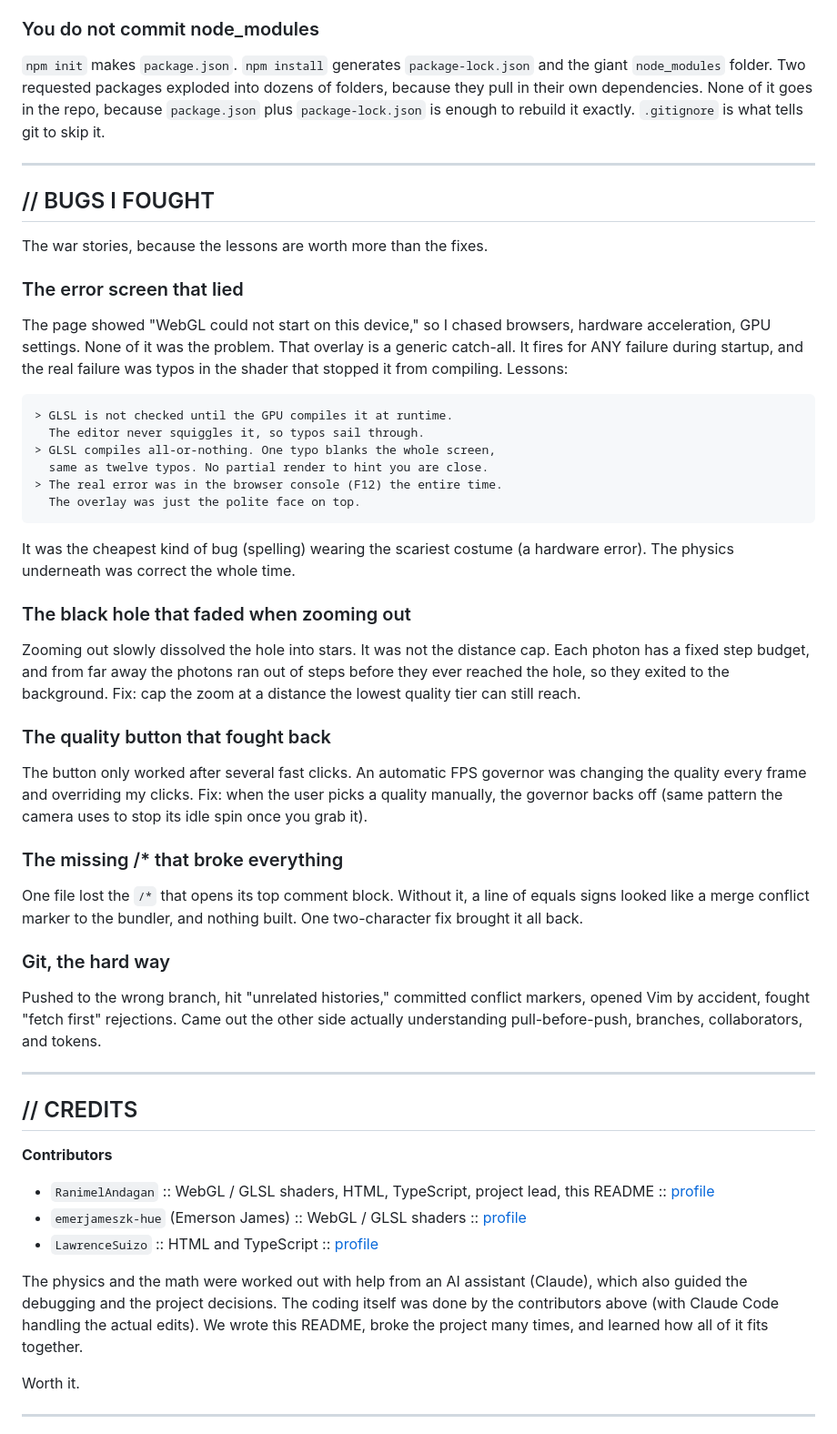
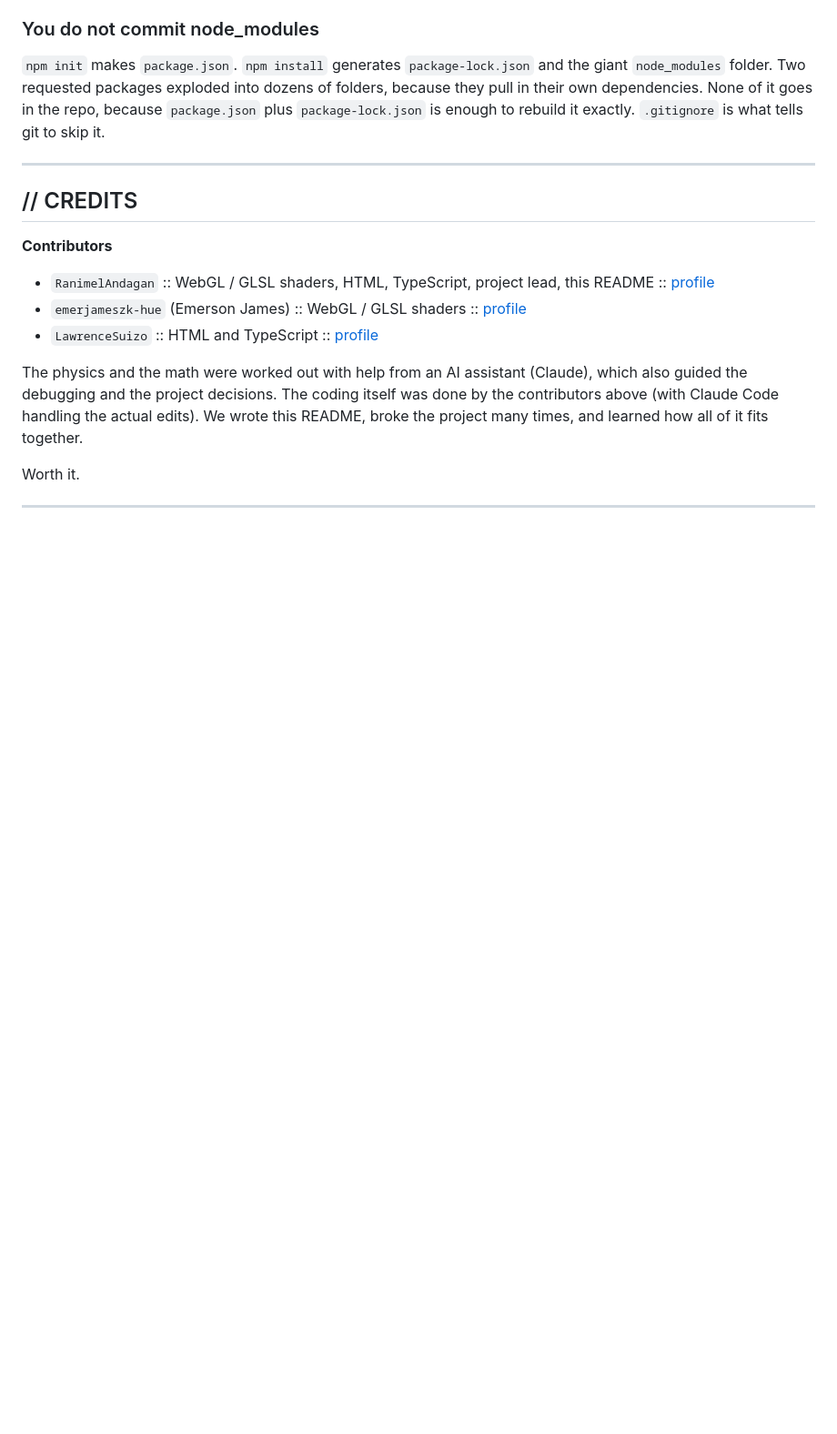
Before and after one commit to RanimelAndagan/Schwarzschild-black-hole, a Markdown page: README.md, the part around the change. Shown at 91% size. Rendered like a GitHub page; blank space fills up the shorter version.

````diff
--- a/README.md
+++ b/README.md
@@ -228,57 +228,6 @@ because `package.json` plus `package-lock.json` is enough to rebuild it exactly.
 
 ---
 
-## // BUGS I FOUGHT
-
-The war stories, because the lessons are worth more than the fixes.
-
-### The error screen that lied
-
-The page showed "WebGL could not start on this device," so I chased browsers,
-hardware acceleration, GPU settings. None of it was the problem. That overlay is a
-generic catch-all. It fires for ANY failure during startup, and the real failure
-was typos in the shader that stopped it from compiling. Lessons:
-
-```
-> GLSL is not checked until the GPU compiles it at runtime.
-  The editor never squiggles it, so typos sail through.
-> GLSL compiles all-or-nothing. One typo blanks the whole screen,
-  same as twelve typos. No partial render to hint you are close.
-> The real error was in the browser console (F12) the entire time.
-  The overlay was just the polite face on top.
-```
-
-It was the cheapest kind of bug (spelling) wearing the scariest costume (a
-hardware error). The physics underneath was correct the whole time.
-
-### The black hole that faded when zooming out
-
-Zooming out slowly dissolved the hole into stars. It was not the distance cap. Each
-photon has a fixed step budget, and from far away the photons ran out of steps
-before they ever reached the hole, so they exited to the background. Fix: cap the
-zoom at a distance the lowest quality tier can still reach.
-
-### The quality button that fought back
-
-The button only worked after several fast clicks. An automatic FPS governor was
-changing the quality every frame and overriding my clicks. Fix: when the user picks
-a quality manually, the governor backs off (same pattern the camera uses to stop
-its idle spin once you grab it).
-
-### The missing /* that broke everything
-
-One file lost the `/*` that opens its top comment block. Without it, a line of equals
-signs looked like a merge conflict marker to the bundler, and nothing built. One
-two-character fix brought it all back.
-
-### Git, the hard way
-
-Pushed to the wrong branch, hit "unrelated histories," committed conflict markers,
-opened Vim by accident, fought "fetch first" rejections. Came out the other side
-actually understanding pull-before-push, branches, collaborators, and tokens.
-
----
-
 ## // CREDITS
 
 **Contributors**
````
